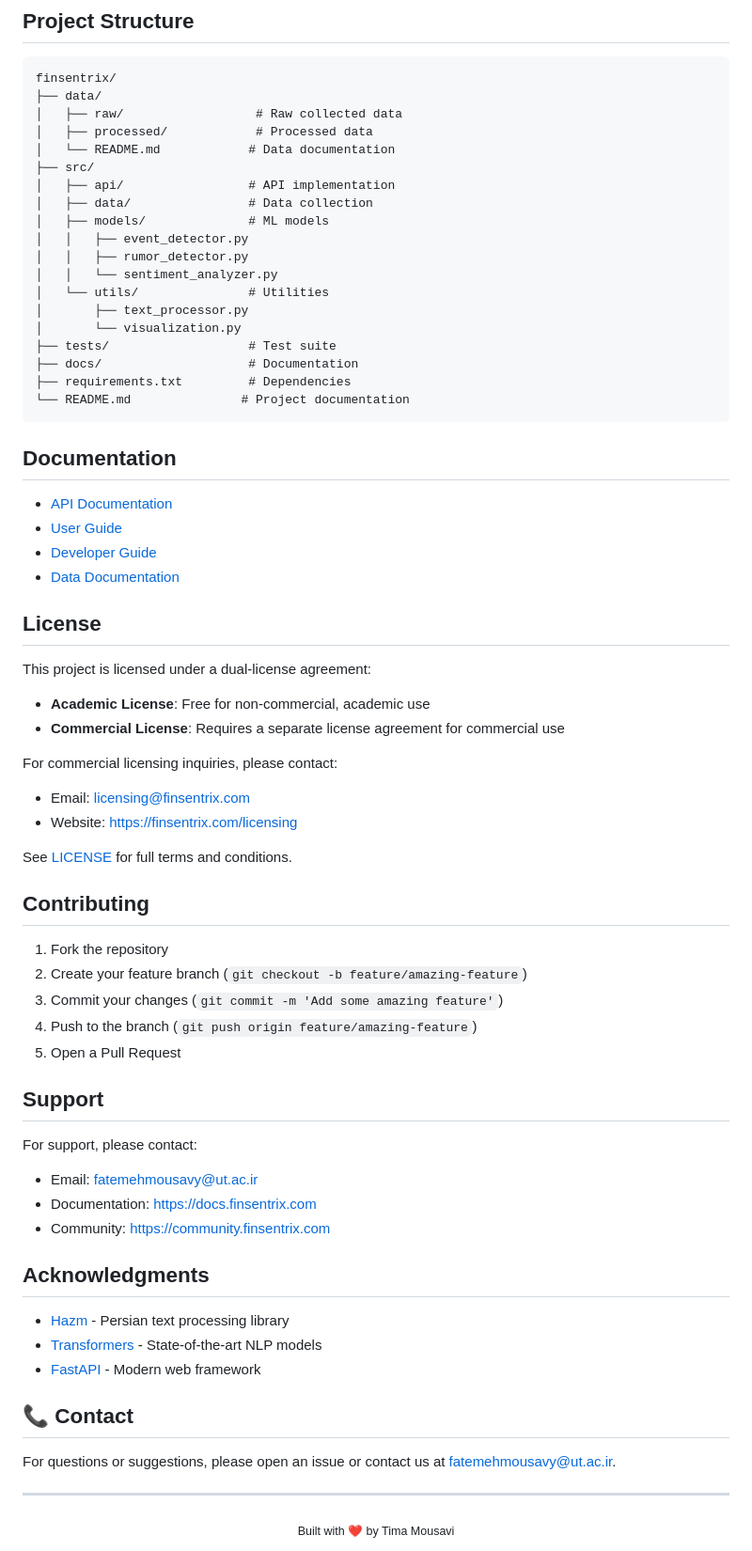
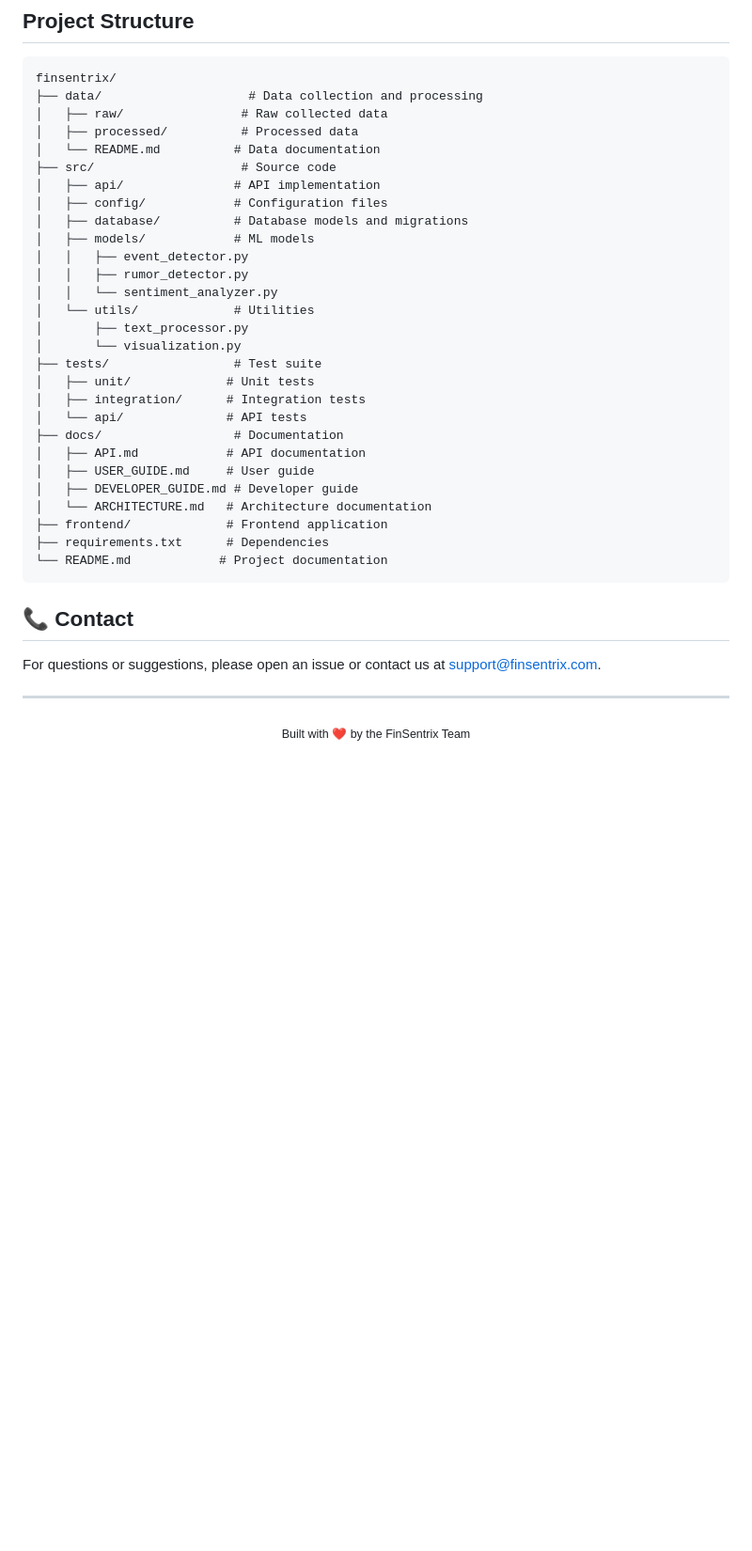
Before and after one commit to Timamousavi/finsentrix, a Markdown page: README.md, the part around the change. Shown at 94% size. GitHub-like rendering; blank space fills up the shorter version.

Commit message:
docs: Update README.md with improved project structure and standardized contact info

````diff
--- a/README.md
+++ b/README.md
@@ -143,72 +143,41 @@ For support, email support@finsentrix.com or join our [Discord community](https:
 
 ```
 finsentrix/
-├── data/
-│   ├── raw/                  # Raw collected data
-│   ├── processed/            # Processed data
-│   └── README.md            # Data documentation
-├── src/
-│   ├── api/                 # API implementation
-│   ├── data/                # Data collection
-│   ├── models/              # ML models
+├── data/                    # Data collection and processing
+│   ├── raw/                # Raw collected data
+│   ├── processed/          # Processed data
+│   └── README.md          # Data documentation
+├── src/                    # Source code
+│   ├── api/               # API implementation
+│   ├── config/            # Configuration files
+│   ├── database/          # Database models and migrations
+│   ├── models/            # ML models
 │   │   ├── event_detector.py
 │   │   ├── rumor_detector.py
 │   │   └── sentiment_analyzer.py
-│   └── utils/               # Utilities
+│   └── utils/             # Utilities
 │       ├── text_processor.py
 │       └── visualization.py
-├── tests/                   # Test suite
-├── docs/                    # Documentation
-├── requirements.txt         # Dependencies
-└── README.md               # Project documentation
+├── tests/                 # Test suite
+│   ├── unit/             # Unit tests
+│   ├── integration/      # Integration tests
+│   └── api/              # API tests
+├── docs/                  # Documentation
+│   ├── API.md            # API documentation
+│   ├── USER_GUIDE.md     # User guide
+│   ├── DEVELOPER_GUIDE.md # Developer guide
+│   └── ARCHITECTURE.md   # Architecture documentation
+├── frontend/             # Frontend application
+├── requirements.txt      # Dependencies
+└── README.md            # Project documentation
 ```
-
-## Documentation
-
-- [API Documentation](docs/API.md)
-- [User Guide](docs/USER_GUIDE.md)
-- [Developer Guide](docs/DEVELOPER_GUIDE.md)
-- [Data Documentation](data/README.md)
-
-## License
-
-This project is licensed under a dual-license agreement:
-- **Academic License**: Free for non-commercial, academic use
-- **Commercial License**: Requires a separate license agreement for commercial use
-
-For commercial licensing inquiries, please contact:
-- Email: licensing@finsentrix.com
-- Website: https://finsentrix.com/licensing
-
-See [LICENSE](LICENSE) for full terms and conditions.
-
-## Contributing
-
-1. Fork the repository
-2. Create your feature branch (`git checkout -b feature/amazing-feature`)
-3. Commit your changes (`git commit -m 'Add some amazing feature'`)
-4. Push to the branch (`git push origin feature/amazing-feature`)
-5. Open a Pull Request
-
-## Support
-
-For support, please contact:
-- Email: fatemehmousavy@ut.ac.ir
-- Documentation: https://docs.finsentrix.com
-- Community: https://community.finsentrix.com
-
-## Acknowledgments
-
-- [Hazm](https://github.com/sobhe/hazm) - Persian text processing library
-- [Transformers](https://huggingface.co/transformers/) - State-of-the-art NLP models
-- [FastAPI](https://fastapi.tiangolo.com/) - Modern web framework
 
 ## 📞 Contact
 
-For questions or suggestions, please open an issue or contact us at [fatemehmousavy@ut.ac.ir](mailto:fatemehmousavy@ut.ac.ir).
+For questions or suggestions, please open an issue or contact us at support@finsentrix.com.
 
 ---
 
 <div align="center">
-  <sub>Built with ❤️ by Tima Mousavi</sub>
+  <sub>Built with ❤️ by the FinSentrix Team</sub>
 </div>
````
